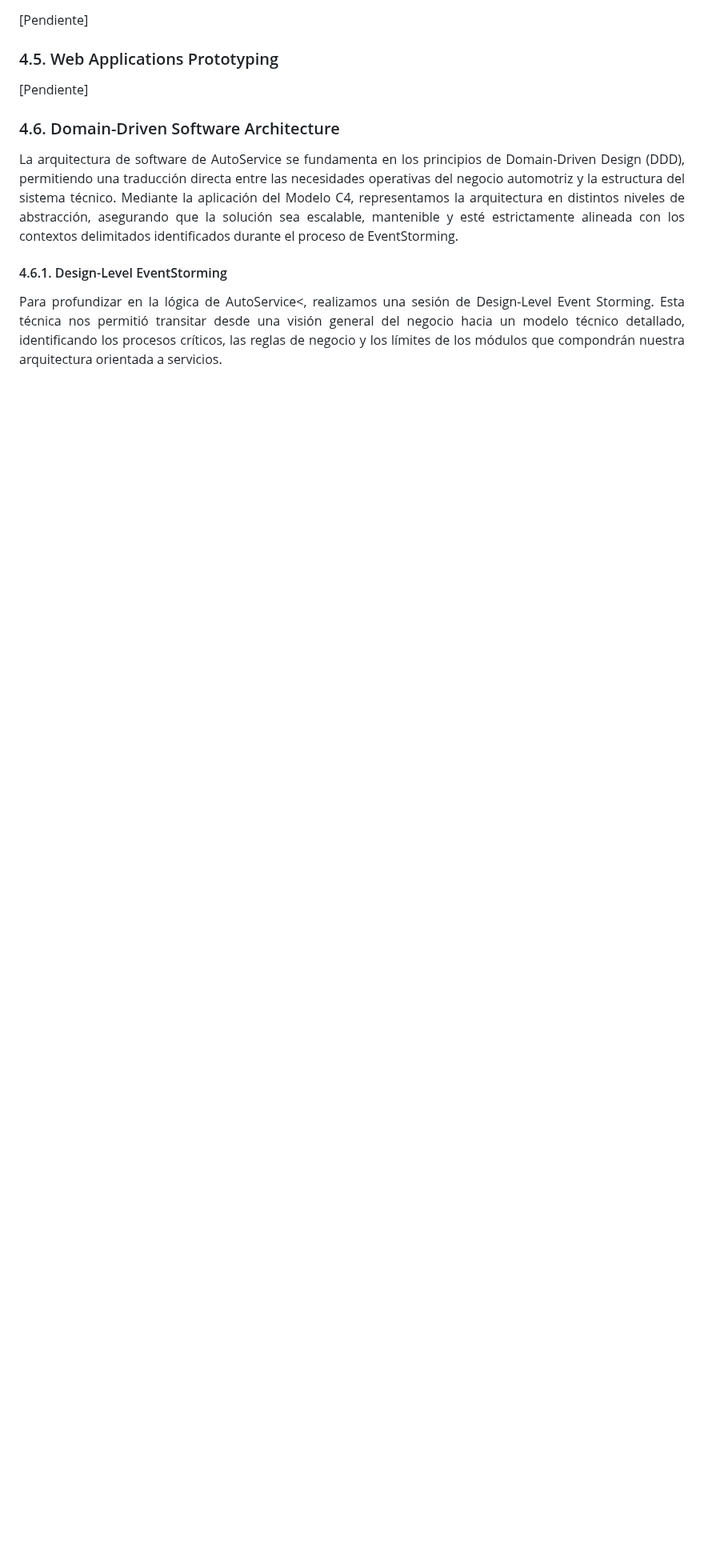
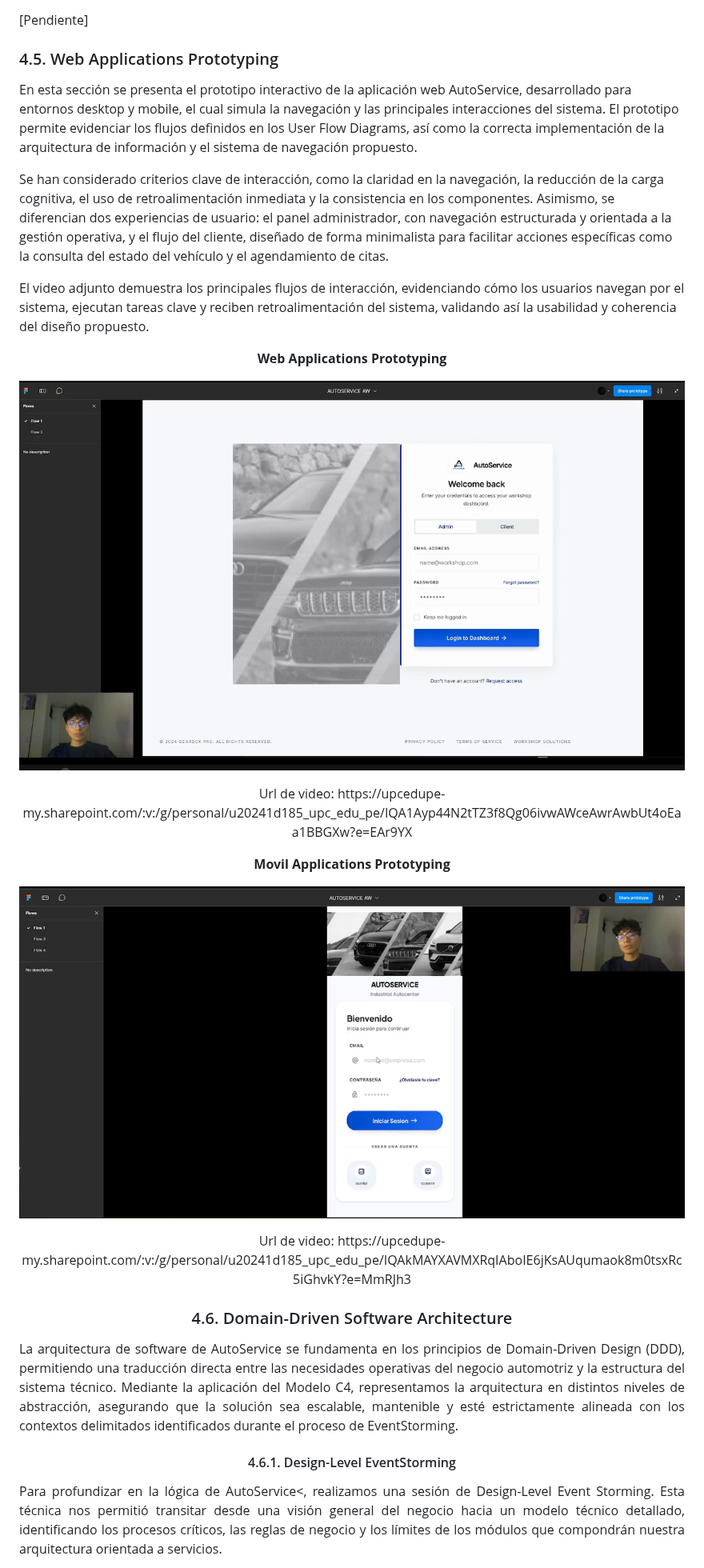
Before and after one commit to InnovaTechStudio/AutoService-730-AW, a Markdown page: Capitulo_4.md, the part around the change. Shown at 80% size. Drawn GitHub-style; pictures changed too: docs/assets/chapter-4/screenshot-mobil-prototype.png (added), docs/assets/chapter-4/screenshot-web-prototype.png (added); blank space fills up the shorter version.

Commit message:
docs: add description and screenshot for mobil and web application prototyping

```diff
--- a/Capitulo_4.md
+++ b/Capitulo_4.md
@@ -183,7 +183,31 @@ Para AutoService, se han implementado diversos sistemas de organización que res
 [Pendiente]
 
 ### 4.5. Web Applications Prototyping
-[Pendiente]
+
+<p style="text-align: justify;">En esta sección se presenta el prototipo interactivo de la aplicación web AutoService, desarrollado para entornos desktop y mobile, el cual simula la navegación y las principales interacciones del sistema. El prototipo permite evidenciar los flujos definidos en los User Flow Diagrams, así como la correcta implementación de la arquitectura de información y el sistema de navegación propuesto.
+
+Se han considerado criterios clave de interacción, como la claridad en la navegación, la reducción de la carga cognitiva, el uso de retroalimentación inmediata y la consistencia en los componentes. Asimismo, se diferencian dos experiencias de usuario: el panel administrador, con navegación estructurada y orientada a la gestión operativa, y el flujo del cliente, diseñado de forma minimalista para facilitar acciones específicas como la consulta del estado del vehículo y el agendamiento de citas.
+
+El video adjunto demuestra los principales flujos de interacción, evidenciando cómo los usuarios navegan por el sistema, ejecutan tareas clave y reciben retroalimentación del sistema, validando así la usabilidad y coherencia del diseño propuesto.</p>
+
+<div align="center">
+
+<strong>Web Applications Prototyping</strong>
+
+![alt text](docs/assets/chapter-4/screenshot-web-prototype.png)</div>
+
+<p>Url de video: <a src="https://upcedupe-my.sharepoint.com/:v:/g/personal/u20241d185_upc_edu_pe/IQA1Ayp44N2tTZ3f8Qg06ivwAWceAwrAwbUt4oEaa1BBGXw?e=EAr9YX">https://upcedupe-my.sharepoint.com/:v:/g/personal/u20241d185_upc_edu_pe/IQA1Ayp44N2tTZ3f8Qg06ivwAWceAwrAwbUt4oEaa1BBGXw?e=EAr9YX</a></p>
+
+
+<div align="center">
+
+<strong>Movil Applications Prototyping</strong>
+
+![alt text](docs/assets/chapter-4/screenshot-mobil-prototype.png)</div>
+
+<p>Url de video: <a src="https://upcedupe-my.sharepoint.com/:v:/g/personal/u20241d185_upc_edu_pe/IQAkMAYXAVMXRqIAboIE6jKsAUqumaok8m0tsxRc5iGhvkY?e=MmRJh3">https://upcedupe-my.sharepoint.com/:v:/g/personal/u20241d185_upc_edu_pe/IQAkMAYXAVMXRqIAboIE6jKsAUqumaok8m0tsxRc5iGhvkY?e=MmRJh3</a></p>
+
+
 
 ### 4.6. Domain-Driven Software Architecture
 
```
